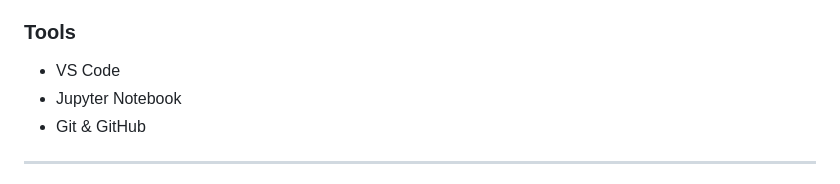
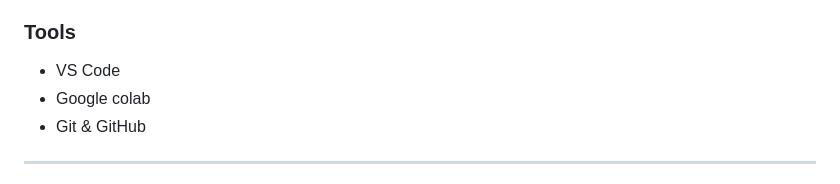
Before and after one commit to springboardmentor2468a-lab/AgriYield, a Markdown page: README.md, the part around the change. GitHub-like rendering.

```diff
--- a/README.md
+++ b/README.md
@@ -80,7 +80,7 @@ Recommends the **most suitable crop to cultivate** based on soil and weather par
 
 ### Tools
 - VS Code
-- Jupyter Notebook
+- Google colab
 - Git & GitHub
 
 ---
```
